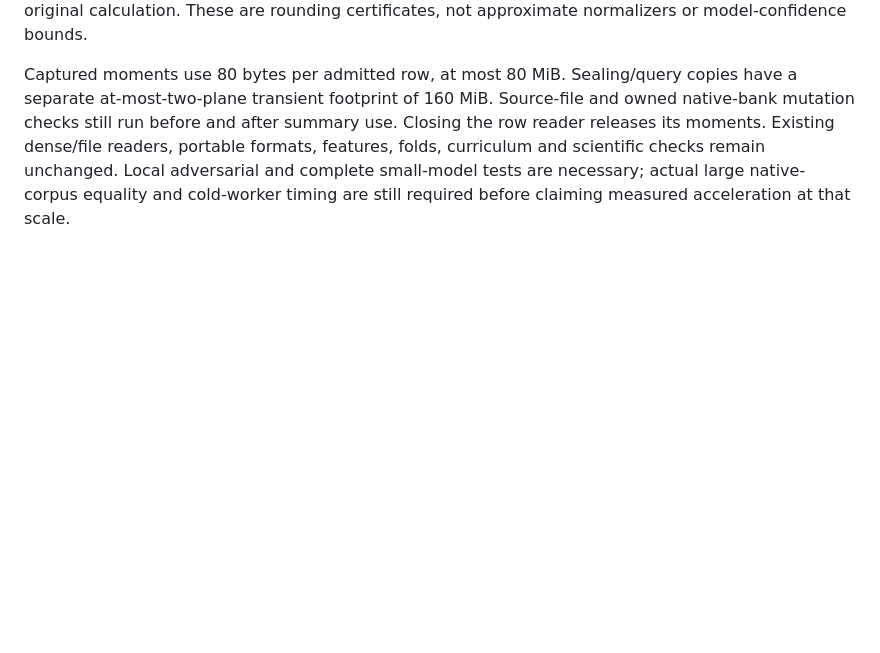
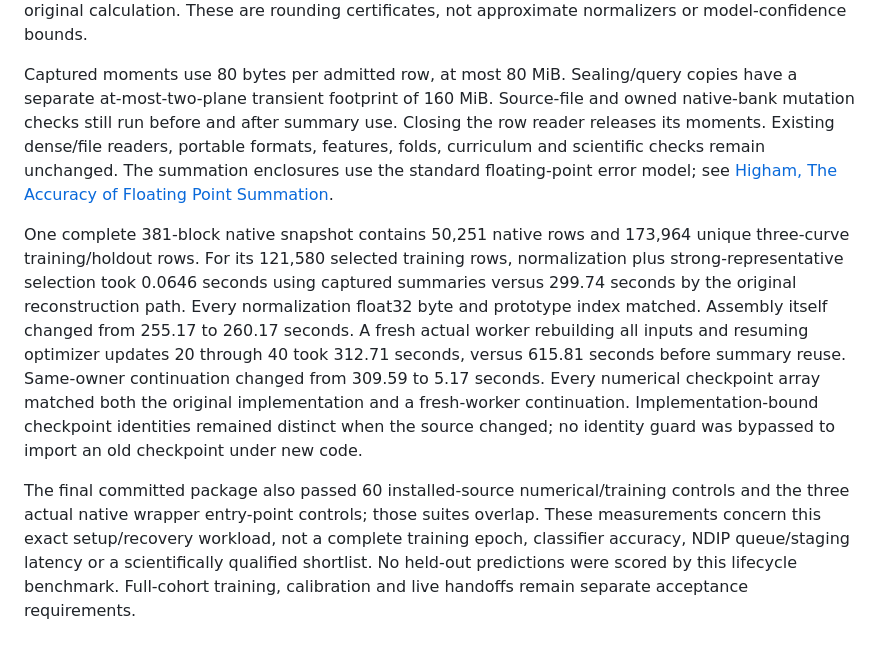
Before and after one commit to LalitYadav07/Impurity_detection_GSAS_ver6, a Markdown page: docs/prepared_structural_integration.md, the part around the change. Drawn GitHub-style; blank space fills up the shorter version.

Commit message:
Document measured normalization and cold-worker parity

```diff
--- a/docs/prepared_structural_integration.md
+++ b/docs/prepared_structural_integration.md
@@ -1755,6 +1755,26 @@ copies have a separate at-most-two-plane transient footprint of 160 MiB.
 Source-file and owned native-bank mutation checks still run before and after
 summary use. Closing the row reader releases its moments. Existing dense/file
 readers, portable formats, features, folds, curriculum and scientific checks
-remain unchanged. Local adversarial and complete small-model tests are
-necessary; actual large native-corpus equality and cold-worker timing are
-still required before claiming measured acceleration at that scale.
+remain unchanged. The summation enclosures use the standard floating-point
+error model; see [Higham, The Accuracy of Floating Point Summation](https://nhigham.com/wp-content/uploads/2023/10/high93s.pdf).
+
+One complete 381-block native snapshot contains 50,251 native rows and 173,964
+unique three-curve training/holdout rows. For its 121,580 selected training rows,
+normalization plus strong-representative selection took 0.0646 seconds using
+captured summaries versus 299.74 seconds by the original reconstruction path.
+Every normalization float32 byte and prototype index matched. Assembly itself
+changed from 255.17 to 260.17 seconds. A fresh actual worker rebuilding all inputs
+and resuming optimizer updates 20 through 40 took 312.71 seconds, versus 615.81
+seconds before summary reuse. Same-owner continuation changed from 309.59 to
+5.17 seconds. Every numerical checkpoint array matched both the original
+implementation and a fresh-worker continuation. Implementation-bound checkpoint
+identities remained distinct when the source changed; no identity guard was
+bypassed to import an old checkpoint under new code.
+
+The final committed package also passed 60 installed-source numerical/training
+controls and the three actual native wrapper entry-point controls; those suites
+overlap. These measurements concern this exact setup/recovery workload, not a
+complete training epoch, classifier accuracy, NDIP queue/staging latency or a
+scientifically qualified shortlist. No held-out predictions were scored by this
+lifecycle benchmark. Full-cohort training, calibration and live handoffs remain
+separate acceptance requirements.
```
